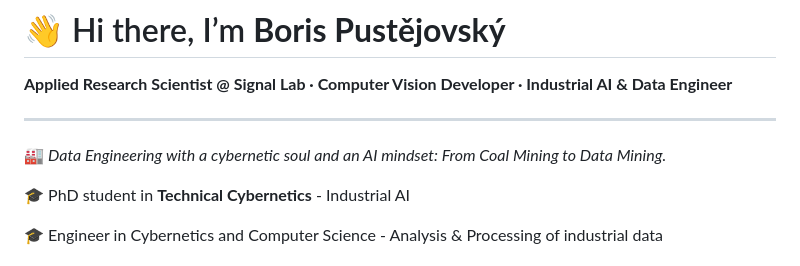
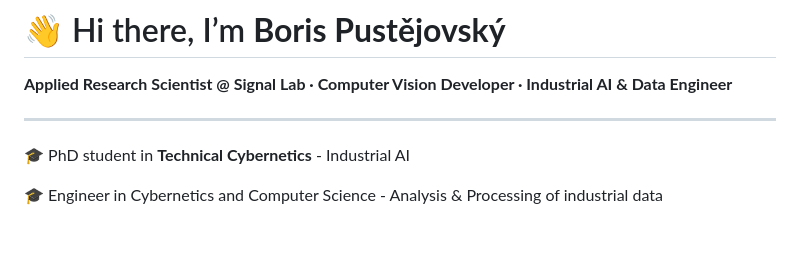
Before and after one commit to borispustejovsky/borispustejovsky, a Markdown page: README.md, the part around the change. Drawn GitHub-style; blank space fills up the shorter version.

```diff
--- a/README.md
+++ b/README.md
@@ -3,8 +3,6 @@
 **Applied Research Scientist @ Signal Lab  ·  Computer Vision Developer  ·  Industrial AI & Data Engineer**
 
 ---
-
-🏭 _Data Engineering with a cybernetic soul and an AI mindset: From Coal Mining to Data Mining._
 
 🎓 PhD student in **Technical Cybernetics** - Industrial AI
 
```
